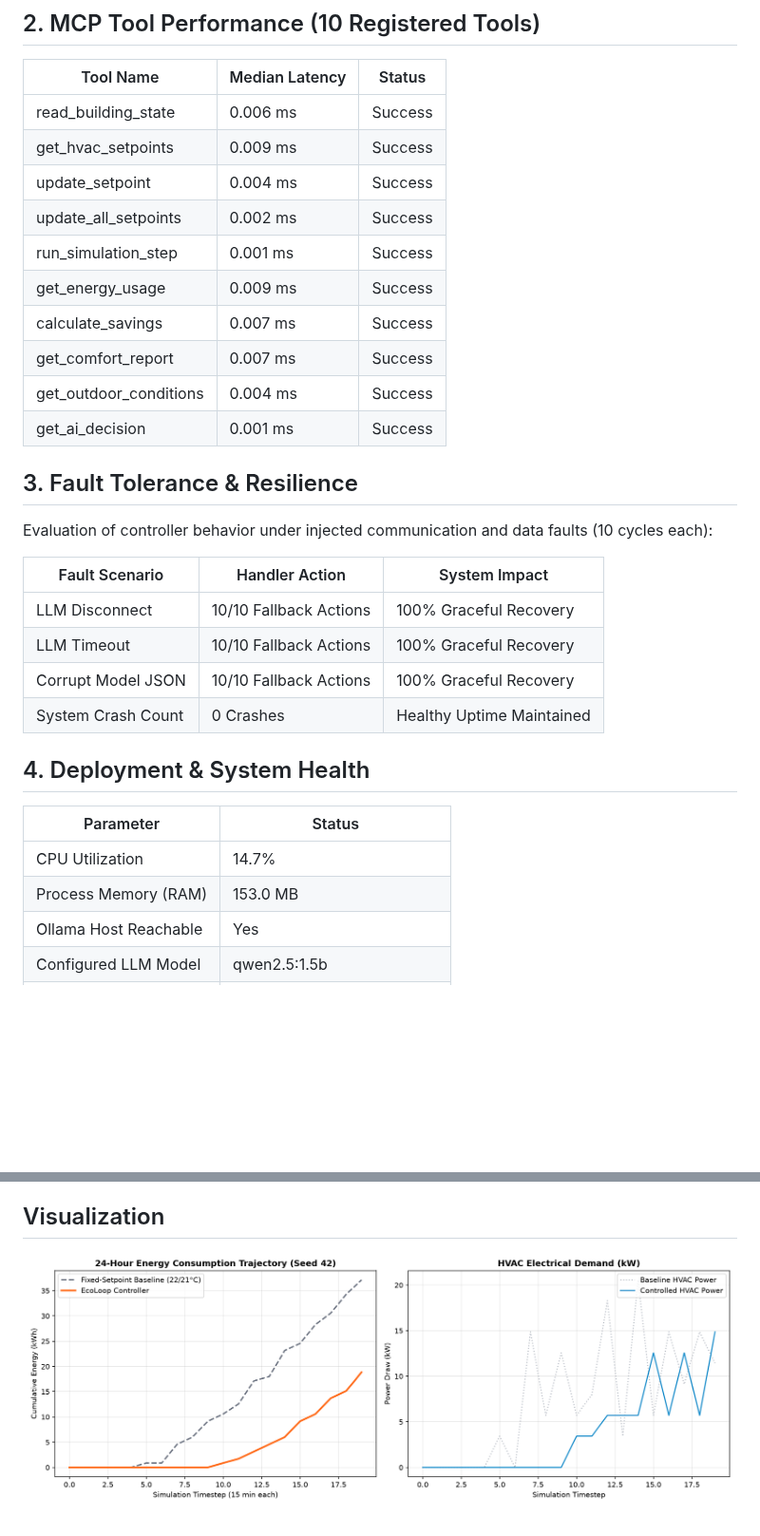
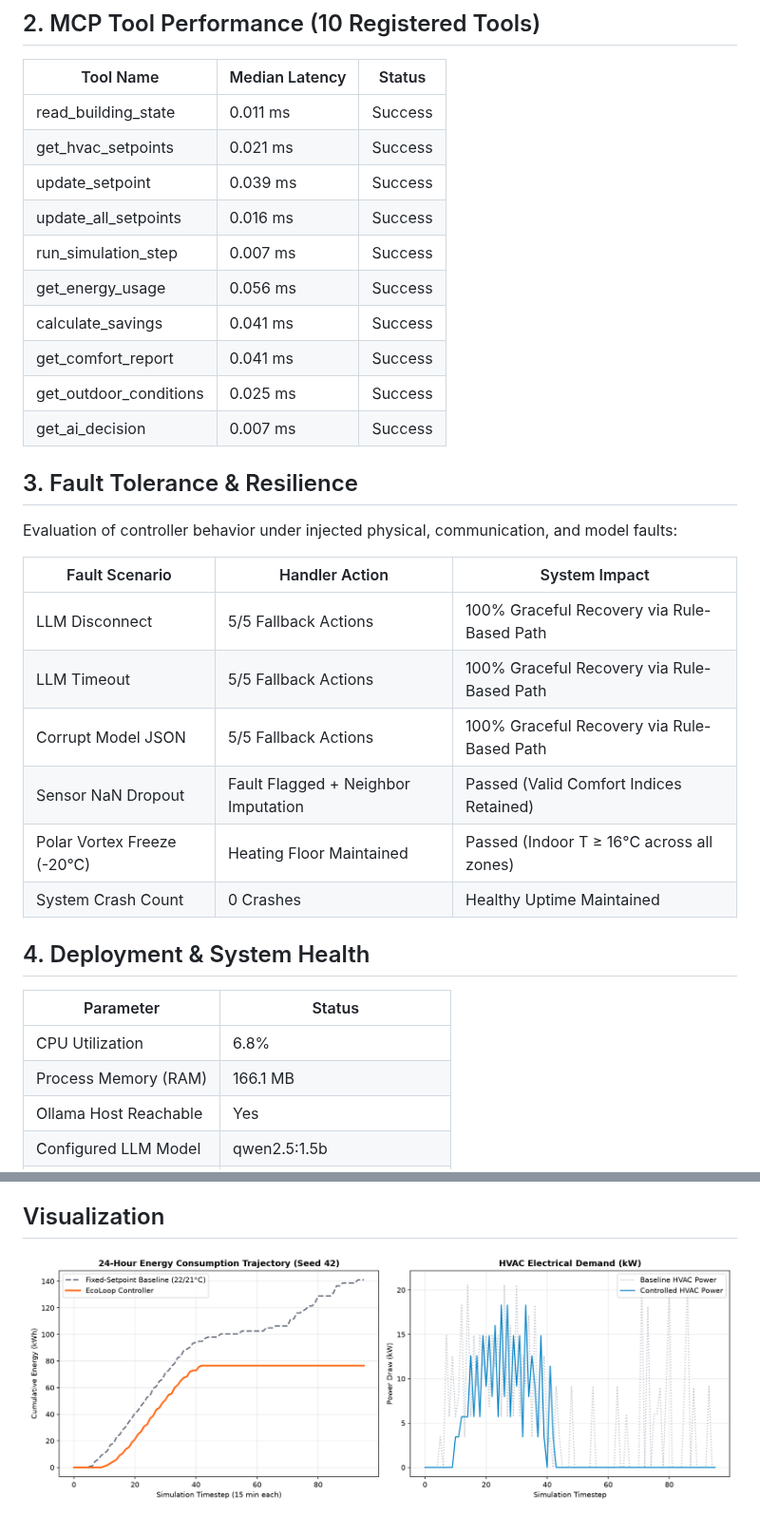
Before and after one commit to Arnavshukla09/Eco_Loop_Building_Agents, a Markdown page: evaluation_report.md, 2 parts joined by grey strips. Shown at 95% size. Drawn GitHub-style; pictures changed too: energy_comparison.png; blank space fills up the shorter version.

Commit message:
feat(phase-6): multi-seed 24h benchmark evaluation, baseline comparison, and empirical reporting

```diff
--- a/evaluation_report.md
+++ b/evaluation_report.md
@@ -29,34 +40,36 @@ This evaluation measures the performance of the Eco-Loop autonomous controller a
 
 | Tool Name              | Median Latency   | Status   |
 |------------------------|------------------|----------|
-| read_building_state    | 0.006 ms         | Success  |
-| get_hvac_setpoints     | 0.009 ms         | Success  |
-| update_setpoint        | 0.004 ms         | Success  |
-| update_all_setpoints   | 0.002 ms         | Success  |
-| run_simulation_step    | 0.001 ms         | Success  |
-| get_energy_usage       | 0.009 ms         | Success  |
-| calculate_savings      | 0.007 ms         | Success  |
-| get_comfort_report     | 0.007 ms         | Success  |
-| get_outdoor_conditions | 0.004 ms         | Success  |
-| get_ai_decision        | 0.001 ms         | Success  |
+| read_building_state    | 0.011 ms         | Success  |
+| get_hvac_setpoints     | 0.021 ms         | Success  |
+| update_setpoint        | 0.039 ms         | Success  |
+| update_all_setpoints   | 0.016 ms         | Success  |
+| run_simulation_step    | 0.007 ms         | Success  |
+| get_energy_usage       | 0.056 ms         | Success  |
+| calculate_savings      | 0.041 ms         | Success  |
+| get_comfort_report     | 0.041 ms         | Success  |
+| get_outdoor_conditions | 0.025 ms         | Success  |
+| get_ai_decision        | 0.007 ms         | Success  |
 
 ## 3. Fault Tolerance & Resilience
 
-Evaluation of controller behavior under injected communication and data faults (10 cycles each):
+Evaluation of controller behavior under injected physical, communication, and model faults:
 
-| Fault Scenario     | Handler Action         | System Impact             |
-|--------------------|------------------------|---------------------------|
-| LLM Disconnect     | 10/10 Fallback Actions | 100% Graceful Recovery    |
-| LLM Timeout        | 10/10 Fallback Actions | 100% Graceful Recovery    |
-| Corrupt Model JSON | 10/10 Fallback Actions | 100% Graceful Recovery    |
-| System Crash Count | 0 Crashes              | Healthy Uptime Maintained |
+| Fault Scenario              | Handler Action                      | System Impact                              |
+|-----------------------------|-------------------------------------|--------------------------------------------|
+| LLM Disconnect              | 5/5 Fallback Actions                | 100% Graceful Recovery via Rule-Based Path |
+| LLM Timeout                 | 5/5 Fallback Actions                | 100% Graceful Recovery via Rule-Based Path |
+| Corrupt Model JSON          | 5/5 Fallback Actions                | 100% Graceful Recovery via Rule-Based Path |
+| Sensor NaN Dropout          | Fault Flagged + Neighbor Imputation | Passed (Valid Comfort Indices Retained)    |
+| Polar Vortex Freeze (-20°C) | Heating Floor Maintained            | Passed (Indoor T ≥ 16°C across all zones)  |
+| System Crash Count          | 0 Crashes                           | Healthy Uptime Maintained                  |
 
 ## 4. Deployment & System Health
 
 | Parameter             | Status                    |
 |-----------------------|---------------------------|
-| CPU Utilization       | 14.7%                     |
-| Process Memory (RAM)  | 153.0 MB                  |
+| CPU Utilization       | 6.8%                      |
+| Process Memory (RAM)  | 166.1 MB                  |
 | Ollama Host Reachable | Yes                       |
 | Configured LLM Model  | qwen2.5:1.5b              |
 | Simulation Mode       | Python Thermal Mass Model |
```
Also changed, not shown: other parts of evaluation_report.md (+27 -16 lines), 2 other files.
